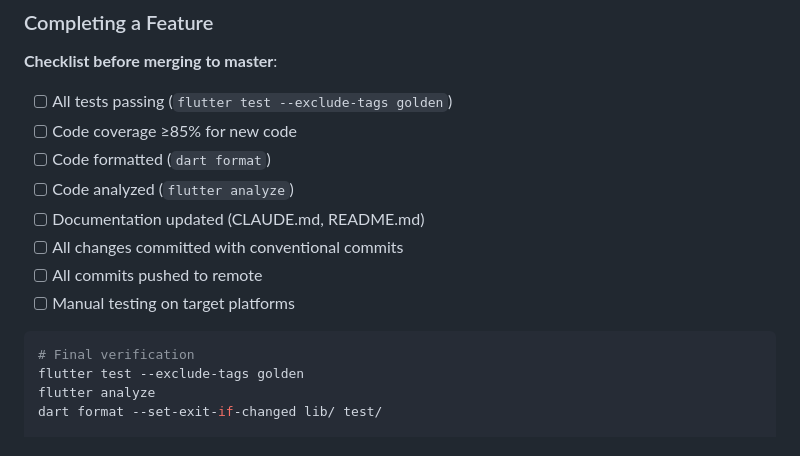
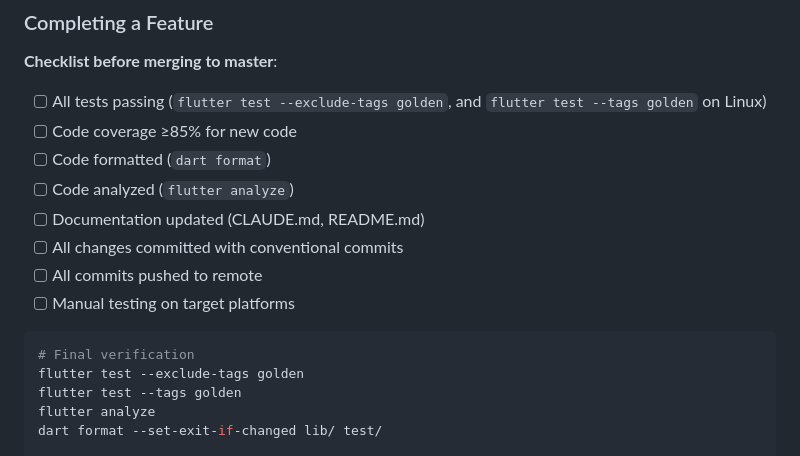
Before and after one commit to frankbria/pachinko, a Markdown page: DEVELOPMENT.md, the part around the change. GitHub-like rendering.

Commit message:
docs: name the golden gate in the DEVELOPMENT.md checklists
Refs #9

Claude-Session: https://claude.ai/code/session_01Gt1D2xJNQAaDNDDzqRKKd7

````diff
--- a/DEVELOPMENT.md
+++ b/DEVELOPMENT.md
@@ -94,7 +94,7 @@ git push origin 003-feature-name
 ### Completing a Feature
 
 **Checklist before merging to master**:
-- [ ] All tests passing (`flutter test --exclude-tags golden`)
+- [ ] All tests passing (`flutter test --exclude-tags golden`, and `flutter test --tags golden` on Linux)
 - [ ] Code coverage ≥85% for new code
 - [ ] Code formatted (`dart format`)
 - [ ] Code analyzed (`flutter analyze`)
@@ -106,6 +106,7 @@ git push origin 003-feature-name
 ```bash
 # Final verification
 flutter test --exclude-tags golden
+flutter test --tags golden
 flutter analyze
 dart format --set-exit-if-changed lib/ test/
 
````
